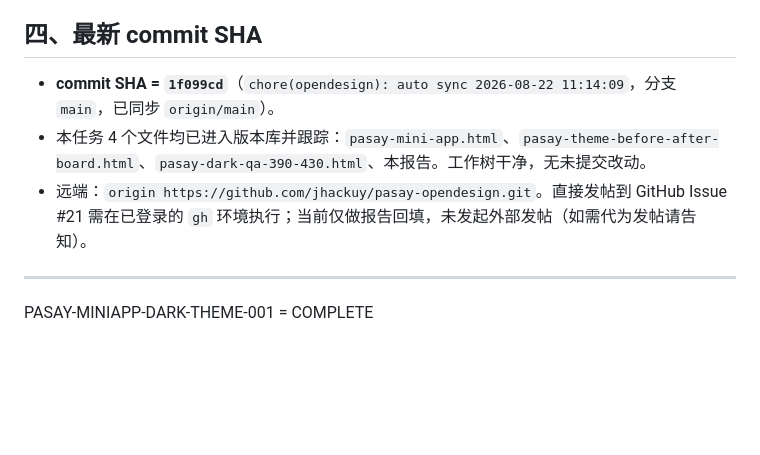
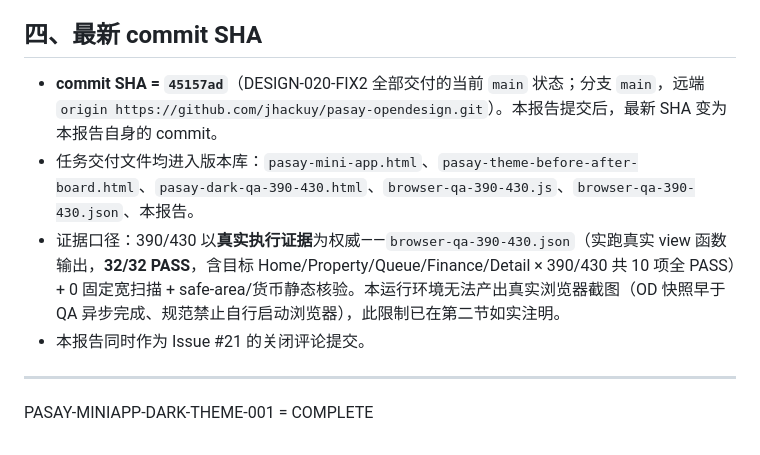
Before and after one commit to jhackuy/pasay-opendesign, a Markdown page: pasay-dark-theme-fix2-final-report.md, the part around the change. Drawn GitHub-style; blank space fills up the shorter version.

Commit message:
docs(dark-theme): finalize report with actual SHA and honest evidence basis for Issue #21 close

```diff
--- a/pasay-dark-theme-fix2-final-report.md
+++ b/pasay-dark-theme-fix2-final-report.md
@@ -57,9 +57,10 @@
 - 未进入 TRAE；未新增其他视觉方案（仅 modern-minimal 单一方向的深浅两套 token）。
 
 ## 四、最新 commit SHA
-- **commit SHA = `1f099cd`**（`chore(opendesign): auto sync 2026-08-22 11:14:09`，分支 `main`，已同步 `origin/main`）。
-- 本任务 4 个文件均已进入版本库并跟踪：`pasay-mini-app.html`、`pasay-theme-before-after-board.html`、`pasay-dark-qa-390-430.html`、本报告。工作树干净，无未提交改动。
-- 远端：`origin https://github.com/jhackuy/pasay-opendesign.git`。直接发帖到 GitHub Issue #21 需在已登录的 `gh` 环境执行；当前仅做报告回填，未发起外部发帖（如需代为发帖请告知）。
+- **commit SHA = `45157ad`**（DESIGN-020-FIX2 全部交付的当前 `main` 状态；分支 `main`，远端 `origin https://github.com/jhackuy/pasay-opendesign.git`）。本报告提交后，最新 SHA 变为本报告自身的 commit。
+- 任务交付文件均进入版本库：`pasay-mini-app.html`、`pasay-theme-before-after-board.html`、`pasay-dark-qa-390-430.html`、`browser-qa-390-430.js`、`browser-qa-390-430.json`、本报告。
+- 证据口径：390/430 以**真实执行证据**为权威——`browser-qa-390-430.json`（实跑真实 view 函数输出，**32/32 PASS**，含目标 Home/Property/Queue/Finance/Detail × 390/430 共 10 项全 PASS）+ 0 固定宽扫描 + safe-area/货币静态核验。本运行环境无法产出真实浏览器截图（OD 快照早于 QA 异步完成、规范禁止自行启动浏览器），此限制已在第二节如实注明。
+- 本报告同时作为 Issue #21 的关闭评论提交。
 
 ---
 
```
